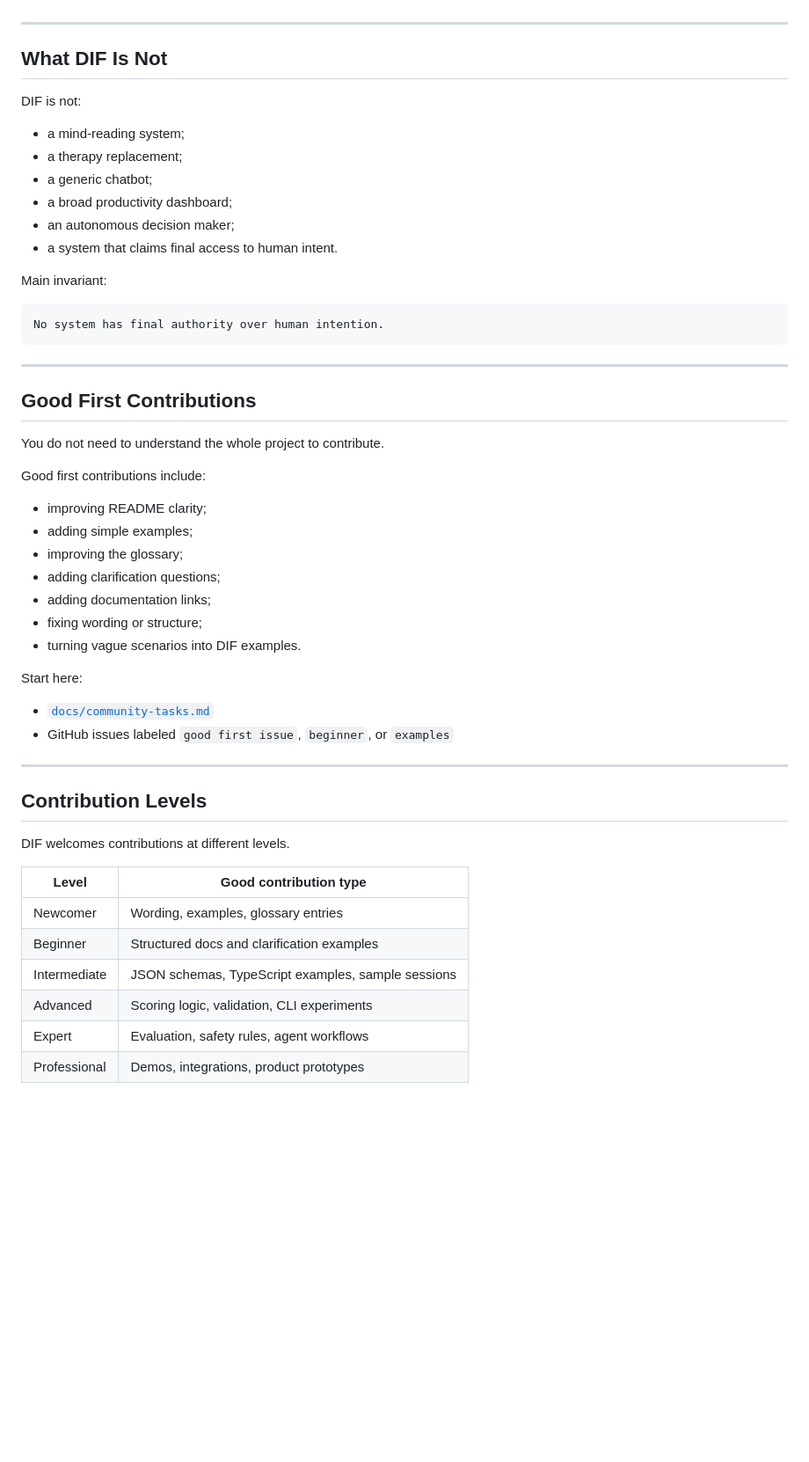
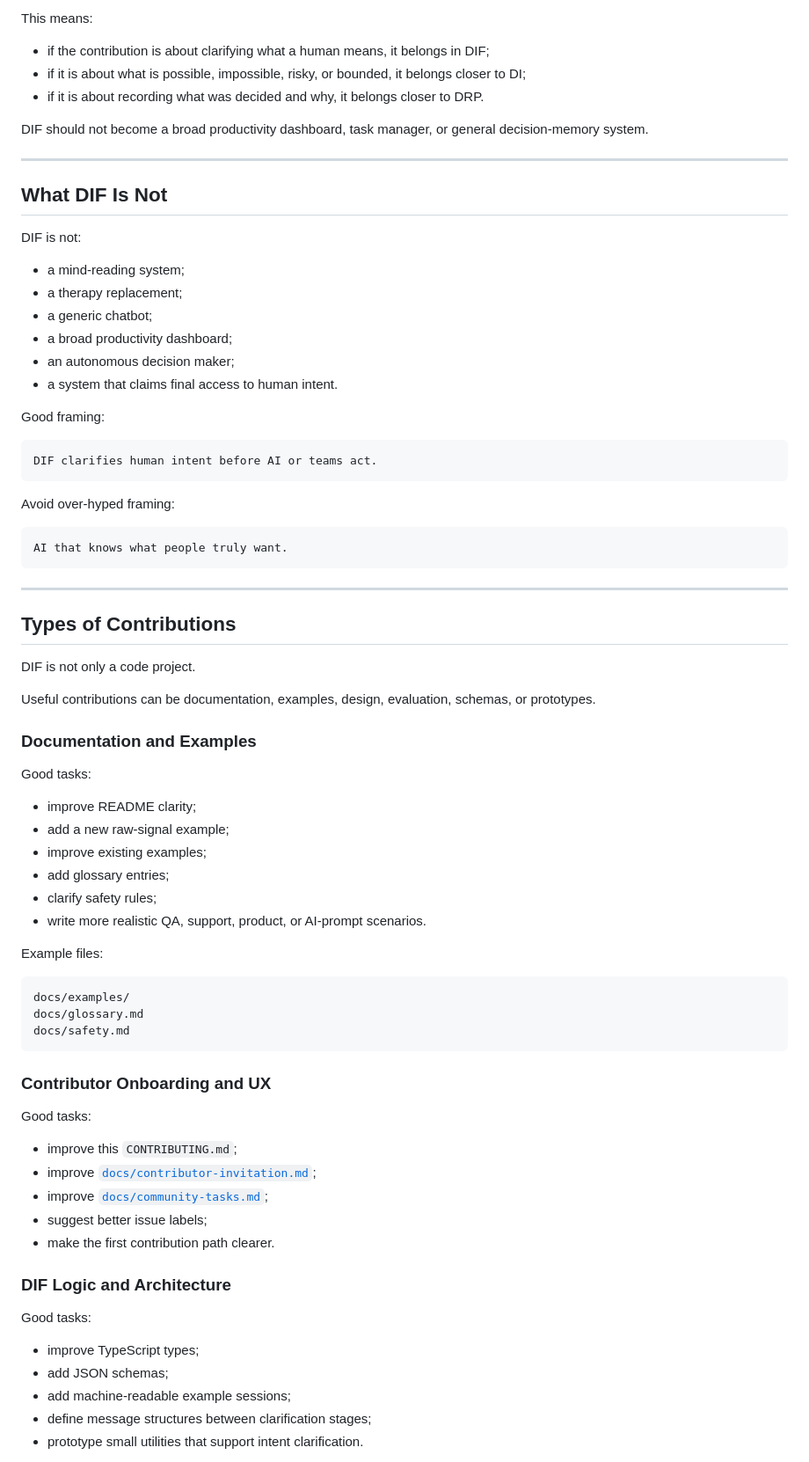
Before and after one commit to safal207/DIF, a Markdown page: CONTRIBUTING.md, the part around one of its changes. Shown at 88% size. GitHub-like rendering; blank space fills up the shorter version.

Commit message:
docs: refine contributing guide structure

````diff
--- a/CONTRIBUTING.md
+++ b/CONTRIBUTING.md
@@ -29,3 +83,10 @@ It helps transform messy human input into:
+This means:
+
+- if the contribution is about clarifying what a human means, it belongs in DIF;
+- if it is about what is possible, impossible, risky, or bounded, it belongs closer to DI;
+- if it is about recording what was decided and why, it belongs closer to DRP.
+
+DIF should not become a broad productivity dashboard, task manager, or general decision-memory system.
 
 ---
 
@@ -40,44 +101,62 @@ DIF is not:
 - an autonomous decision maker;
 - a system that claims final access to human intent.
 
-Main invariant:
+Good framing:
 
 ```text
-No system has final authority over human intention.
+DIF clarifies human intent before AI or teams act.
+```
+
+Avoid over-hyped framing:
+
+```text
+AI that knows what people truly want.
 ```
 
 ---
 
-## Good First Contributions
+## Types of Contributions
 
-You do not need to understand the whole project to contribute.
+DIF is not only a code project.
 
-Good first contributions include:
+Useful contributions can be documentation, examples, design, evaluation, schemas, or prototypes.
 
-- improving README clarity;
-- adding simple examples;
-- improving the glossary;
-- adding clarification questions;
-- adding documentation links;
-- fixing wording or structure;
-- turning vague scenarios into DIF examples.
+### Documentation and Examples
 
-Start here:
+Good tasks:
 
-- [`docs/community-tasks.md`](docs/community-tasks.md)
-- GitHub issues labeled `good first issue`, `beginner`, or `examples`
+- improve README clarity;
+- add a new raw-signal example;
+- improve existing examples;
+- add glossary entries;
+- clarify safety rules;
+- write more realistic QA, support, product, or AI-prompt scenarios.
 
----
+Example files:
 
-## Contribution Levels
+```text
+docs/examples/
+docs/glossary.md
+docs/safety.md
+```
 
-DIF welcomes contributions at different levels.
+### Contributor Onboarding and UX
 
-| Level | Good contribution type |
-|---|---|
-| Newcomer | Wording, examples, glossary entries |
-| Beginner | Structured docs and clarification examples |
-| Intermediate | JSON schemas, TypeScript examples, sample sessions |
-| Advanced | Scoring logic, validation, CLI experiments |
-| Expert | Evaluation, safety rules, agent workflows |
-| Professional | Demos, integrations, product prototypes |
+Good tasks:
+
+- improve this `CONTRIBUTING.md`;
+- improve [`docs/contributor-invitation.md`](docs/contributor-invitation.md);
+- improve [`docs/community-tasks.md`](docs/community-tasks.md);
+- suggest better issue labels;
+- make the first contribution path clearer.
+
+### DIF Logic and Architecture
+
+Good tasks:
+
+- improve TypeScript types;
+- add JSON schemas;
+- add machine-readable example sessions;
+- define message structures between clarification stages;
+- prototype small utilities that support intent clarification.
+
````
Also changed, not shown: other parts of CONTRIBUTING.md (+188 -62 lines).
